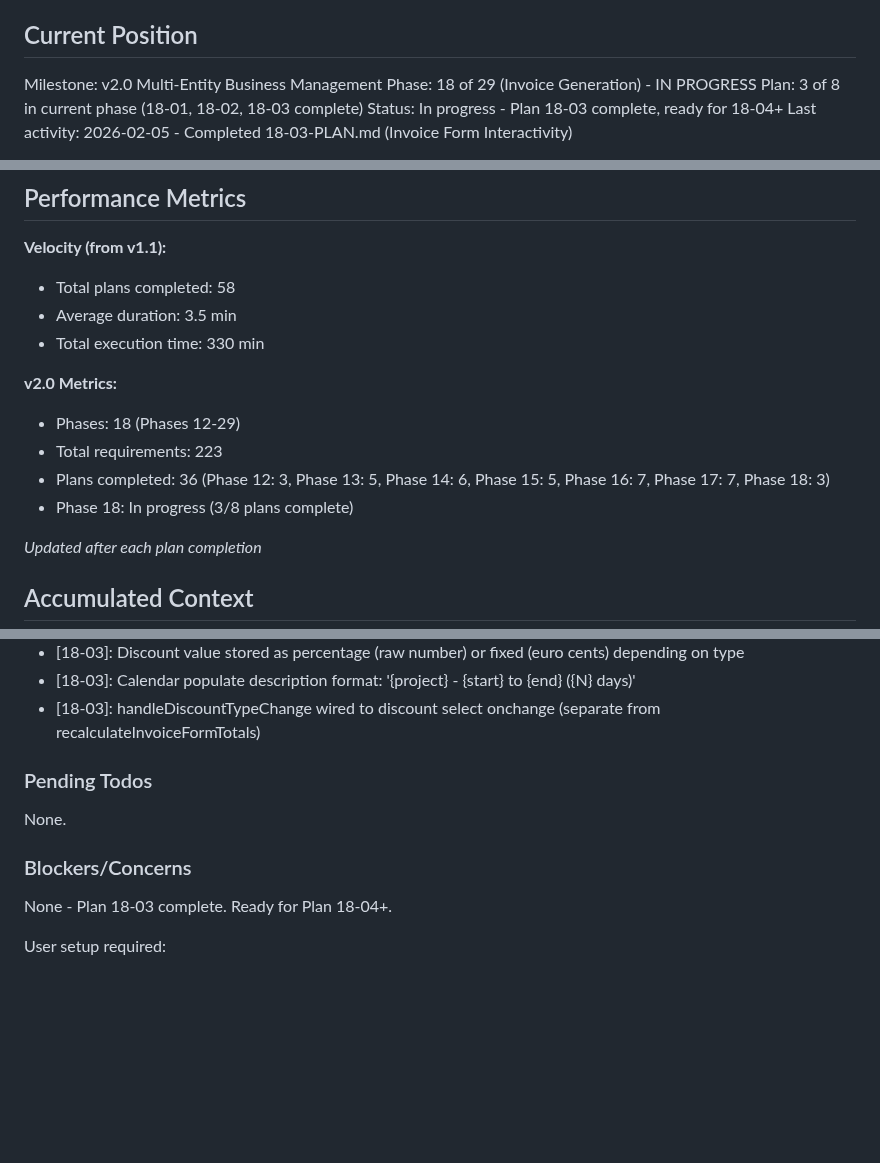
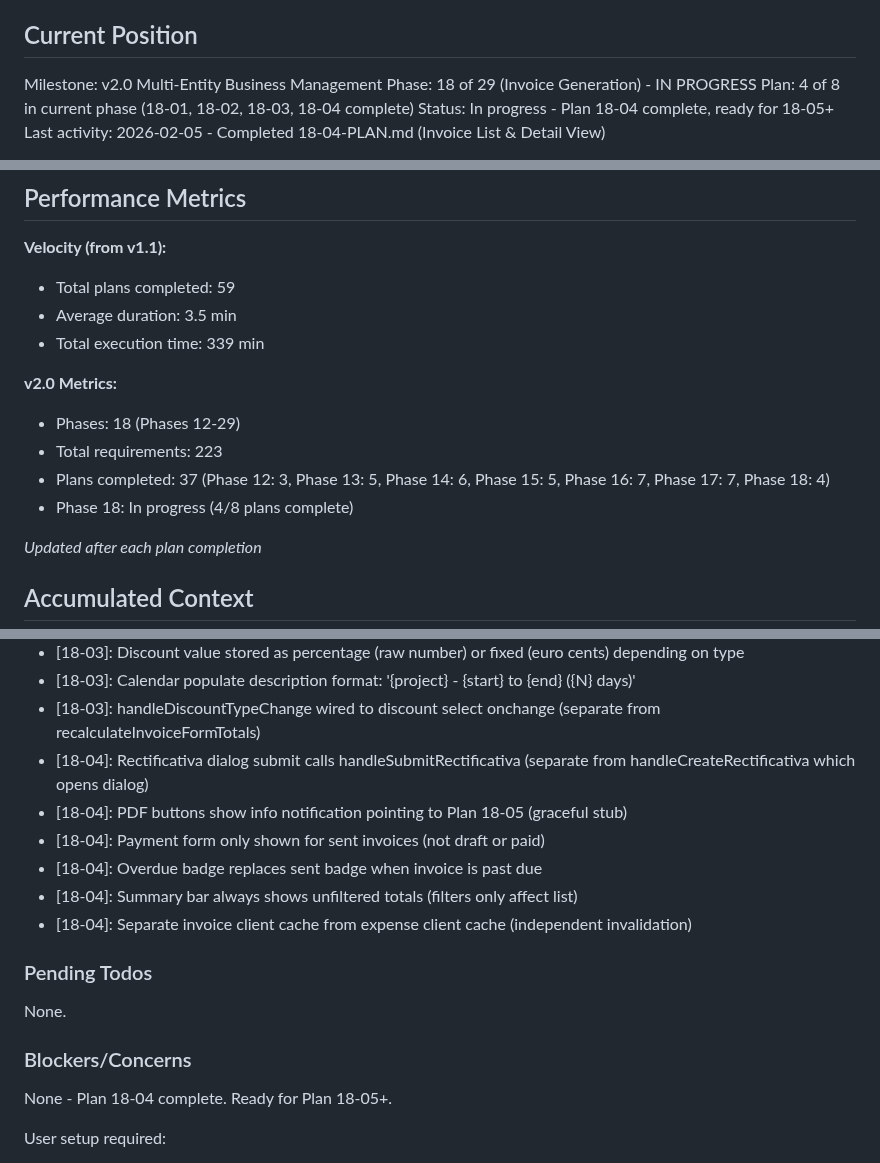
Before and after one commit to christophercardoen/spanish-autonomo-tax-calculator, a Markdown page: .planning/STATE.md, 3 parts joined by grey strips. Rendered like a GitHub page; blank space fills up the shorter version.

Commit message:
docs(18-04): complete Invoice List & Detail View plan
Tasks completed: 2/2
- Task 1: Invoice list rendering and filtering
- Task 2: Invoice detail view and status/payment actions

SUMMARY: .planning/phases/18-invoice-generation/18-04-SUMMARY.md

Co-Authored-By: Claude Opus 4.5 <noreply@anthropic.com>

```diff
--- a/.planning/STATE.md
+++ b/.planning/STATE.md
@@ -11,7 +11,7 @@ See: .planning/PROJECT.md (updated 2026-02-03)
 
 Milestone: v2.0 Multi-Entity Business Management
 Phase: 18 of 29 (Invoice Generation) - IN PROGRESS
-Plan: 3 of 8 in current phase (18-01, 18-02, 18-03 complete)
-Status: In progress - Plan 18-03 complete, ready for 18-04+
-Last activity: 2026-02-05 - Completed 18-03-PLAN.md (Invoice Form Interactivity)
+Plan: 4 of 8 in current phase (18-01, 18-02, 18-03, 18-04 complete)
+Status: In progress - Plan 18-04 complete, ready for 18-05+
+Last activity: 2026-02-05 - Completed 18-04-PLAN.md (Invoice List & Detail View)
 
@@ -21,15 +21,15 @@ Progress: Phases 12-17 complete + 18-01/02/03 (36 plans)
 ## Performance Metrics
 
 **Velocity (from v1.1):**
-- Total plans completed: 58
+- Total plans completed: 59
 - Average duration: 3.5 min
-- Total execution time: 330 min
+- Total execution time: 339 min
 
 **v2.0 Metrics:**
 - Phases: 18 (Phases 12-29)
 - Total requirements: 223
-- Plans completed: 36 (Phase 12: 3, Phase 13: 5, Phase 14: 6, Phase 15: 5, Phase 16: 7, Phase 17: 7, Phase 18: 3)
-- Phase 18: In progress (3/8 plans complete)
+- Plans completed: 37 (Phase 12: 3, Phase 13: 5, Phase 14: 6, Phase 15: 5, Phase 16: 7, Phase 17: 7, Phase 18: 4)
+- Phase 18: In progress (4/8 plans complete)
 
 *Updated after each plan completion*
 
@@ -181,6 +181,12 @@ Recent decisions affecting current work:
 - [18-03]: Discount value stored as percentage (raw number) or fixed (euro cents) depending on type
 - [18-03]: Calendar populate description format: '{project} - {start} to {end} ({N} days)'
 - [18-03]: handleDiscountTypeChange wired to discount select onchange (separate from recalculateInvoiceFormTotals)
+- [18-04]: Rectificativa dialog submit calls handleSubmitRectificativa (separate from handleCreateRectificativa which opens dialog)
+- [18-04]: PDF buttons show info notification pointing to Plan 18-05 (graceful stub)
+- [18-04]: Payment form only shown for sent invoices (not draft or paid)
+- [18-04]: Overdue badge replaces sent badge when invoice is past due
+- [18-04]: Summary bar always shows unfiltered totals (filters only affect list)
+- [18-04]: Separate invoice client cache from expense client cache (independent invalidation)
 
 ### Pending Todos
 
@@ -188,7 +194,7 @@ None.
 
 ### Blockers/Concerns
 
-None - Plan 18-03 complete. Ready for Plan 18-04+.
+None - Plan 18-04 complete. Ready for Plan 18-05+.
 
 User setup required:
 - Deploy vies-validate Edge Function to Supabase for online EU VAT validation
```
Also changed, not shown: other parts of .planning/STATE.md (+5 -4 lines), 1 other file.
